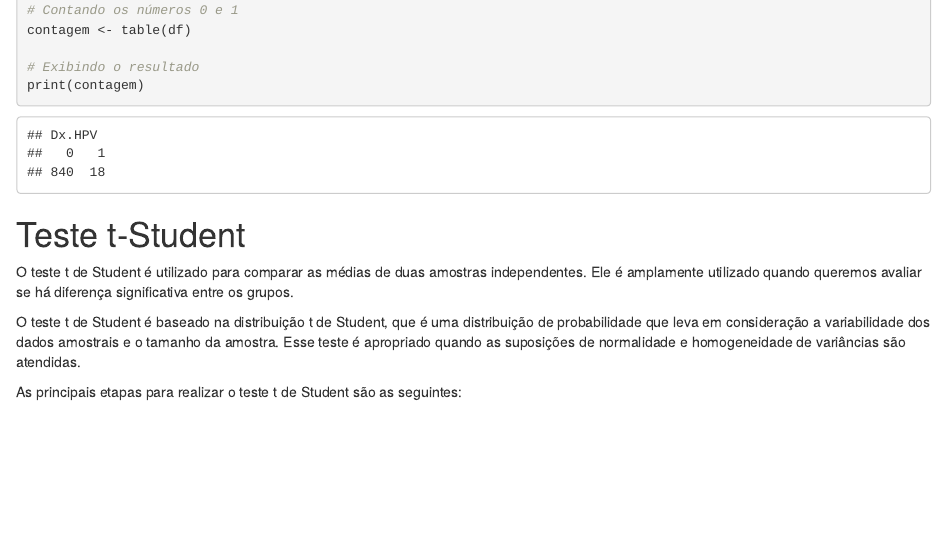
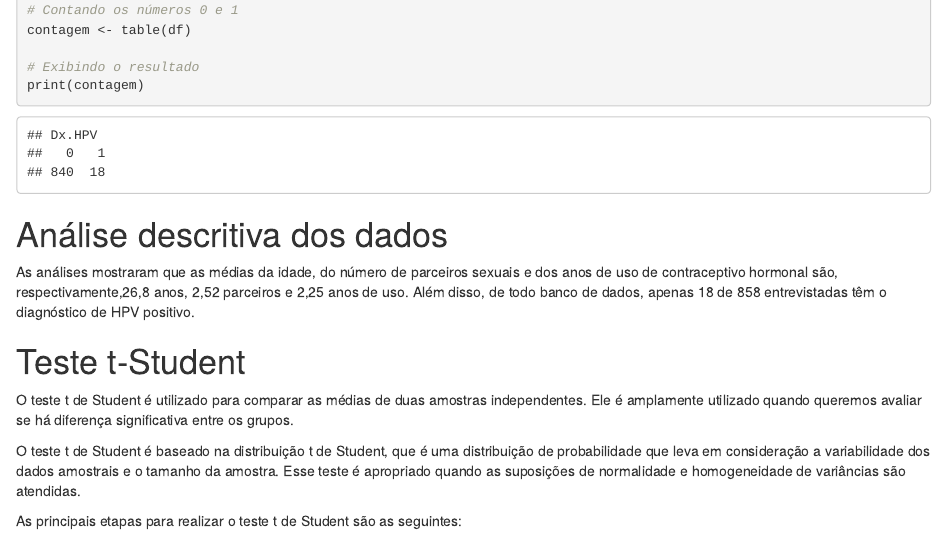
Before and after one commit to jpasqueta/TrabalhoFinal, an R Markdown document (TrabalhoFinal_FCM.Rmd): the page in a window 1100 px wide, from 4570 px down. Rendered offline with R 4.5, knitr and Pandoc, with nearby package versions.

Commit message:
Adicionei os gráficos da Ju e o resultado das análises descritivas

````diff
--- a/TrabalhoFinal_FCM.Rmd
+++ b/TrabalhoFinal_FCM.Rmd
@@ -140,6 +140,9 @@ contagem <- table(df)
 print(contagem)
 
 ```
+# Análise descritiva dos dados
+
+As análises mostraram que as médias da idade, do número de parceiros sexuais e dos anos de uso de contraceptivo hormonal são, respectivamente,26,8 anos, 2,52 parceiros e 2,25 anos de uso. Além disso, de todo banco de dados, apenas 18 de 858 entrevistadas têm o diagnóstico de HPV positivo.
 
 # Teste t-Student
 O teste t de Student é utilizado para comparar as médias de duas amostras independentes. Ele é amplamente utilizado quando queremos avaliar se há diferença significativa entre os grupos.
````
